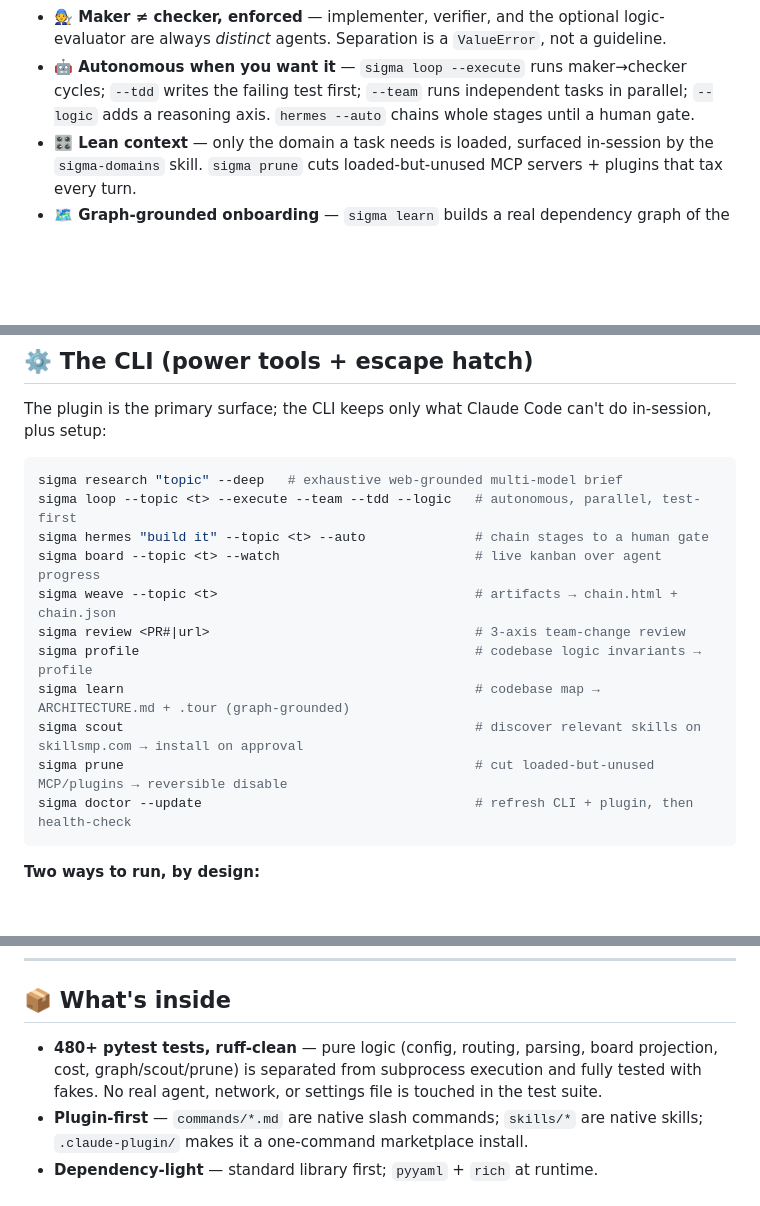
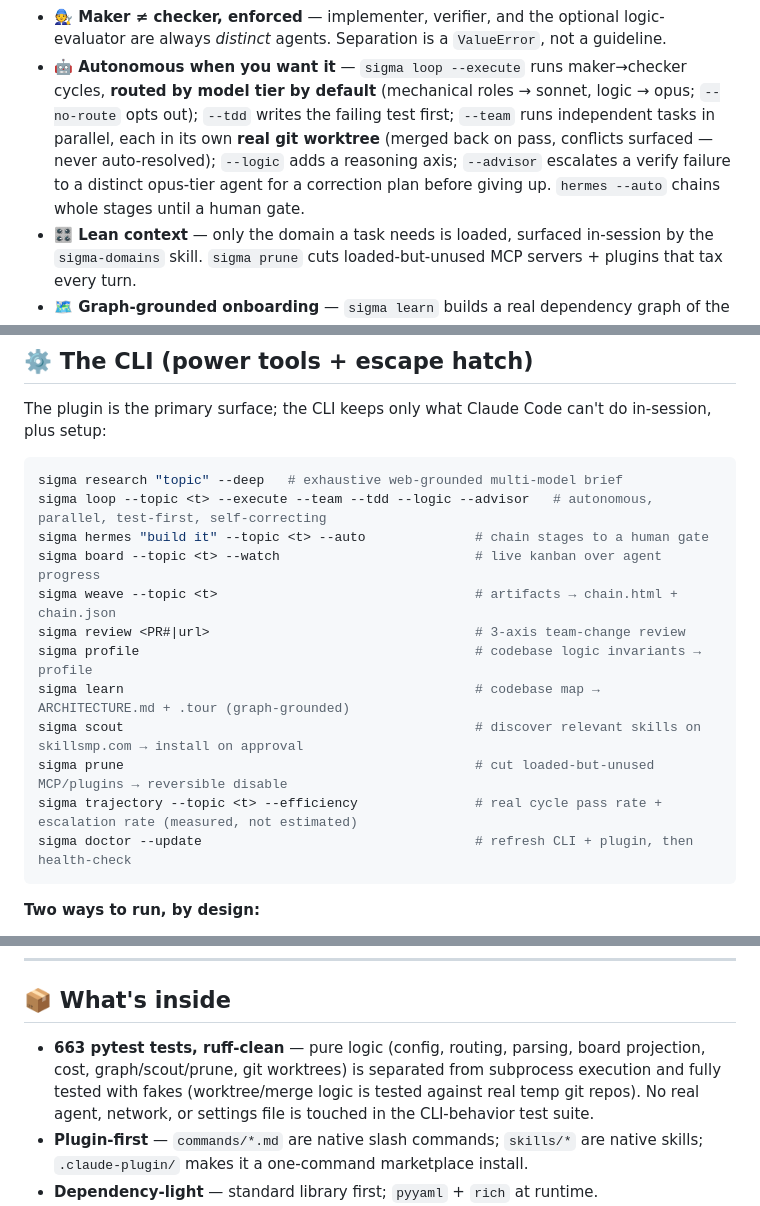
Before and after one commit to navidgh66/sigma, a Markdown page: README.md, 3 parts joined by grey strips. Drawn GitHub-style; blank space fills up the shorter version.

Commit message:
docs: README — mention --advisor, routing-by-default, real --team worktree isolation, sigma-docs, trajectory --efficiency

````diff
--- a/README.md
+++ b/README.md
@@ -61,8 +61,12 @@ autonomous hands-off runs, a live kanban board, and setup.
   logic-evaluator are always *distinct* agents. Separation is a `ValueError`, not
   a guideline.
 - **🤖 Autonomous when you want it** — `sigma loop --execute` runs maker→checker
-  cycles; `--tdd` writes the failing test first; `--team` runs independent tasks
-  in parallel; `--logic` adds a reasoning axis. `hermes --auto` chains whole
+  cycles, **routed by model tier by default** (mechanical roles → sonnet, logic →
+  opus; `--no-route` opts out); `--tdd` writes the failing test first; `--team`
+  runs independent tasks in parallel, each in its own **real git worktree**
+  (merged back on pass, conflicts surfaced — never auto-resolved); `--logic` adds
+  a reasoning axis; `--advisor` escalates a verify failure to a distinct opus-tier
+  agent for a correction plan before giving up. `hermes --auto` chains whole
   stages until a human gate.
 - **🎛️ Lean context** — only the domain a task needs is loaded, surfaced
   in-session by the `sigma-domains` skill. `sigma prune` cuts loaded-but-unused
@@ -203,7 +207,7 @@ in-session, plus setup:
 
 ```bash
 sigma research "topic" --deep   # exhaustive web-grounded multi-model brief
-sigma loop --topic <t> --execute --team --tdd --logic   # autonomous, parallel, test-first
+sigma loop --topic <t> --execute --team --tdd --logic --advisor   # autonomous, parallel, test-first, self-correcting
 sigma hermes "build it" --topic <t> --auto              # chain stages to a human gate
 sigma board --topic <t> --watch                         # live kanban over agent progress
 sigma weave --topic <t>                                 # artifacts → chain.html + chain.json
@@ -212,6 +216,7 @@ sigma profile                                           # codebase logic invaria
 sigma learn                                             # codebase map → ARCHITECTURE.md + .tour (graph-grounded)
 sigma scout                                             # discover relevant skills on skillsmp.com → install on approval
 sigma prune                                             # cut loaded-but-unused MCP/plugins → reversible disable
+sigma trajectory --topic <t> --efficiency               # real cycle pass rate + escalation rate (measured, not estimated)
 sigma doctor --update                                   # refresh CLI + plugin, then health-check
 ```
 
@@ -310,10 +316,11 @@ uninstall) and **never guesses**: with no usage evidence it prunes nothing.
 
 ## 📦 What's inside
 
-- **480+ pytest tests, ruff-clean** — pure logic (config, routing, parsing, board
-  projection, cost, graph/scout/prune) is separated from subprocess execution and
-  fully tested with fakes. No real agent, network, or settings file is touched in
-  the test suite.
+- **663 pytest tests, ruff-clean** — pure logic (config, routing, parsing, board
+  projection, cost, graph/scout/prune, git worktrees) is separated from subprocess
+  execution and fully tested with fakes (worktree/merge logic is tested against
+  real temp git repos). No real agent, network, or settings file is touched in
+  the CLI-behavior test suite.
 - **Plugin-first** — `commands/*.md` are native slash commands; `skills/*` are
   native skills; `.claude-plugin/` makes it a one-command marketplace install.
 - **Dependency-light** — standard library first; `pyyaml` + `rich` at runtime.
````
Also changed, not shown: other parts of README.md (+1 -0 lines).
